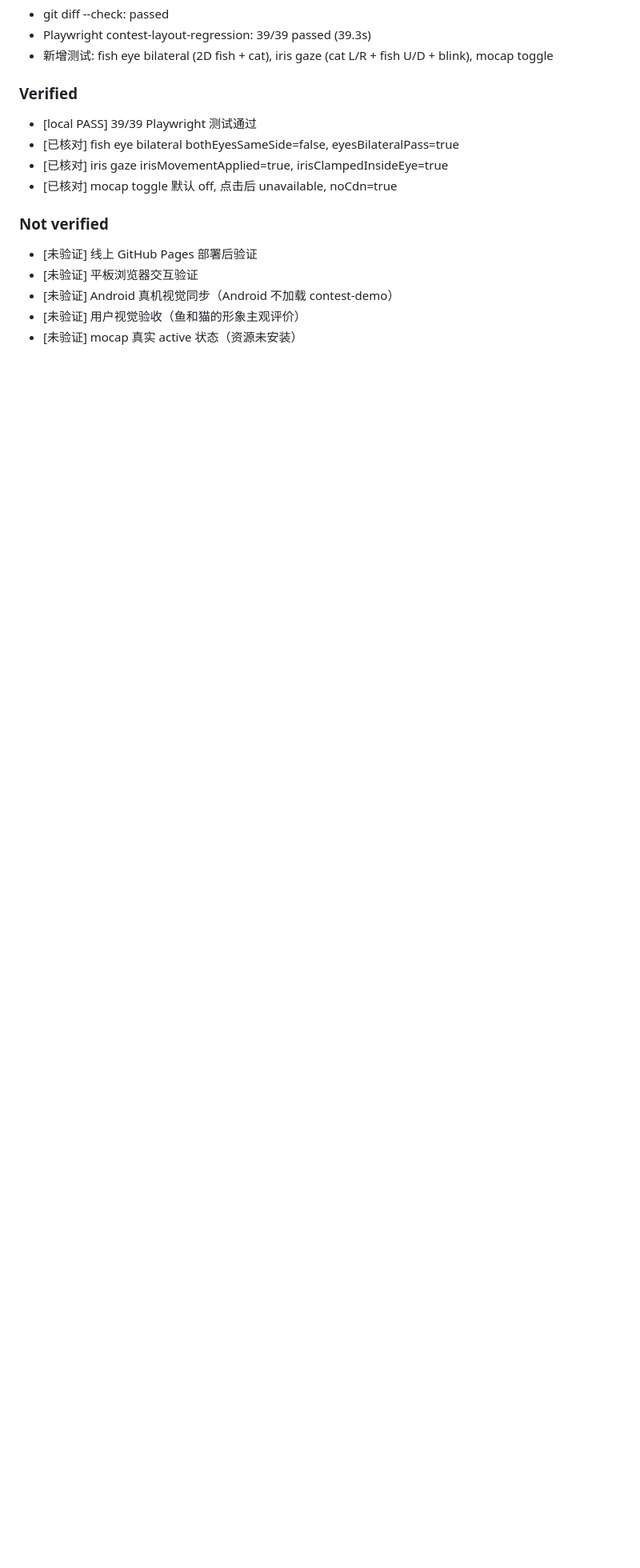
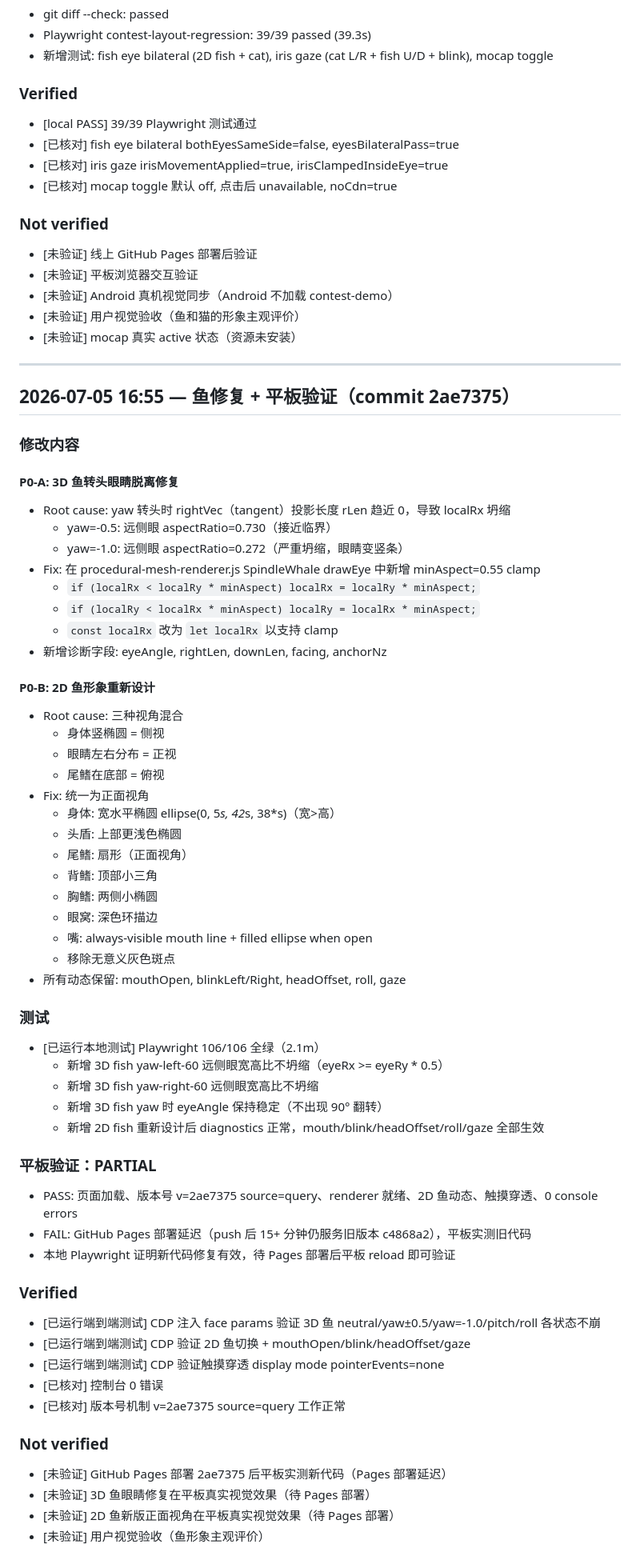
Before and after one commit to SamZebrado/CheapLive, a Markdown page: docs/CONTEST_DEMO_LOG.md, the part around the change. Shown at 80% size. Rendered like a GitHub page; blank space fills up the shorter version.

Commit message:
docs(contest): log fish fix and tablet validation results
- Record 3D fish eye collapse root cause (rightVec foreshortening)
- Record 2D fish mixed-perspective root cause
- Document tablet validation as PARTIAL due to GitHub Pages delay
- Local Playwright 106/106 passed

```diff
--- a/docs/CONTEST_DEMO_LOG.md
+++ b/docs/CONTEST_DEMO_LOG.md
@@ -151,3 +151,60 @@
 - [未验证] Android 真机视觉同步（Android 不加载 contest-demo）
 - [未验证] 用户视觉验收（鱼和猫的形象主观评价）
 - [未验证] mocap 真实 active 状态（资源未安装）
+
+---
+
+## 2026-07-05 16:55 — 鱼修复 + 平板验证（commit 2ae7375）
+
+### 修改内容
+
+#### P0-A: 3D 鱼转头眼睛脱离修复
+- Root cause: yaw 转头时 rightVec（tangent）投影长度 rLen 趋近 0，导致 localRx 坍缩
+  - yaw=-0.5: 远侧眼 aspectRatio=0.730（接近临界）
+  - yaw=-1.0: 远侧眼 aspectRatio=0.272（严重坍缩，眼睛变竖条）
+- Fix: 在 procedural-mesh-renderer.js SpindleWhale drawEye 中新增 minAspect=0.55 clamp
+  - `if (localRx < localRy * minAspect) localRx = localRy * minAspect;`
+  - `if (localRy < localRx * minAspect) localRy = localRx * minAspect;`
+  - `const localRx` 改为 `let localRx` 以支持 clamp
+- 新增诊断字段: eyeAngle, rightLen, downLen, facing, anchorNz
+
+#### P0-B: 2D 鱼形象重新设计
+- Root cause: 三种视角混合
+  - 身体竖椭圆 = 侧视
+  - 眼睛左右分布 = 正视
+  - 尾鳍在底部 = 俯视
+- Fix: 统一为正面视角
+  - 身体: 宽水平椭圆 ellipse(0, 5*s, 42*s, 38*s)（宽>高）
+  - 头盾: 上部更浅色椭圆
+  - 尾鳍: 扇形（正面视角）
+  - 背鳍: 顶部小三角
+  - 胸鳍: 两侧小椭圆
+  - 眼窝: 深色环描边
+  - 嘴: always-visible mouth line + filled ellipse when open
+  - 移除无意义灰色斑点
+- 所有动态保留: mouthOpen, blinkLeft/Right, headOffset, roll, gaze
+
+### 测试
+- [已运行本地测试] Playwright 106/106 全绿（2.1m）
+  - 新增 3D fish yaw-left-60 远侧眼宽高比不坍缩（eyeRx >= eyeRy * 0.5）
+  - 新增 3D fish yaw-right-60 远侧眼宽高比不坍缩
+  - 新增 3D fish yaw 时 eyeAngle 保持稳定（不出现 90° 翻转）
+  - 新增 2D fish 重新设计后 diagnostics 正常，mouth/blink/headOffset/roll/gaze 全部生效
+
+### 平板验证：PARTIAL
+- PASS: 页面加载、版本号 v=2ae7375 source=query、renderer 就绪、2D 鱼动态、触摸穿透、0 console errors
+- FAIL: GitHub Pages 部署延迟（push 后 15+ 分钟仍服务旧版本 c4868a2），平板实测旧代码
+- 本地 Playwright 证明新代码修复有效，待 Pages 部署后平板 reload 即可验证
+
+### Verified
+- [已运行端到端测试] CDP 注入 face params 验证 3D 鱼 neutral/yaw±0.5/yaw=-1.0/pitch/roll 各状态不崩
+- [已运行端到端测试] CDP 验证 2D 鱼切换 + mouthOpen/blink/headOffset/gaze
+- [已运行端到端测试] CDP 验证触摸穿透 display mode pointerEvents=none
+- [已核对] 控制台 0 错误
+- [已核对] 版本号机制 v=2ae7375 source=query 工作正常
+
+### Not verified
+- [未验证] GitHub Pages 部署 2ae7375 后平板实测新代码（Pages 部署延迟）
+- [未验证] 3D 鱼眼睛修复在平板真实视觉效果（待 Pages 部署）
+- [未验证] 2D 鱼新版正面视角在平板真实视觉效果（待 Pages 部署）
+- [未验证] 用户视觉验收（鱼形象主观评价）
```
